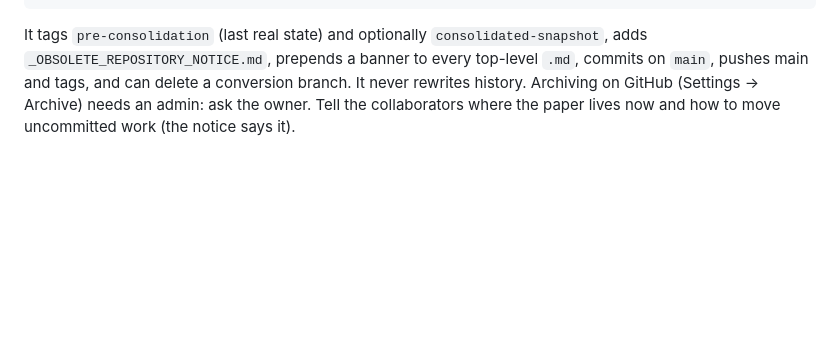
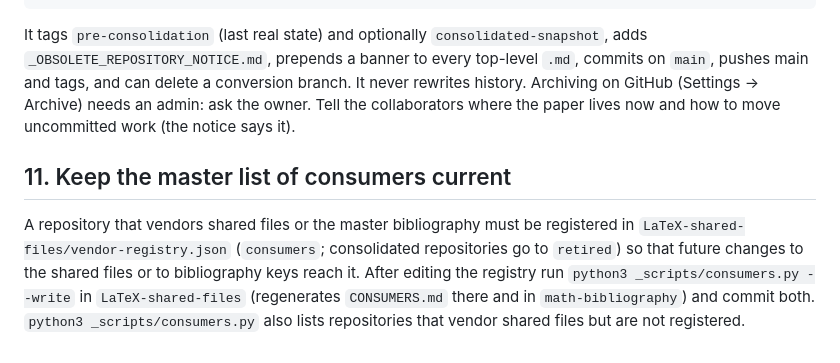
Before and after one commit to eduenez/LaTeX-codespace-template, a Markdown page: CONVERTING.md, the part around the change. Drawn GitHub-style; blank space fills up the shorter version.

Commit message:
CONVERTING: register new consumers in the master list (vendor-registry.json)
Co-Authored-By: Claude Sonnet 5.5 <noreply@anthropic.com>

```diff
--- a/CONVERTING.md
+++ b/CONVERTING.md
@@ -239,3 +239,10 @@ It tags `pre-consolidation` (last real state) and optionally `consolidated-snaps
 prepends a banner to every top-level `.md`, commits on `main`, pushes main and tags, and can delete a conversion branch. It never
 rewrites history. Archiving on GitHub (Settings → Archive) needs an admin: ask the owner. Tell the collaborators where the paper
 lives now and how to move uncommitted work (the notice says it).
+
+## 11. Keep the master list of consumers current
+
+A repository that vendors shared files or the master bibliography must be registered in `LaTeX-shared-files/vendor-registry.json`
+(`consumers`; consolidated repositories go to `retired`) so that future changes to the shared files or to bibliography keys reach it.
+After editing the registry run `python3 _scripts/consumers.py --write` in `LaTeX-shared-files` (regenerates `CONSUMERS.md` there and in
+`math-bibliography`) and commit both. `python3 _scripts/consumers.py` also lists repositories that vendor shared files but are not registered.
```
